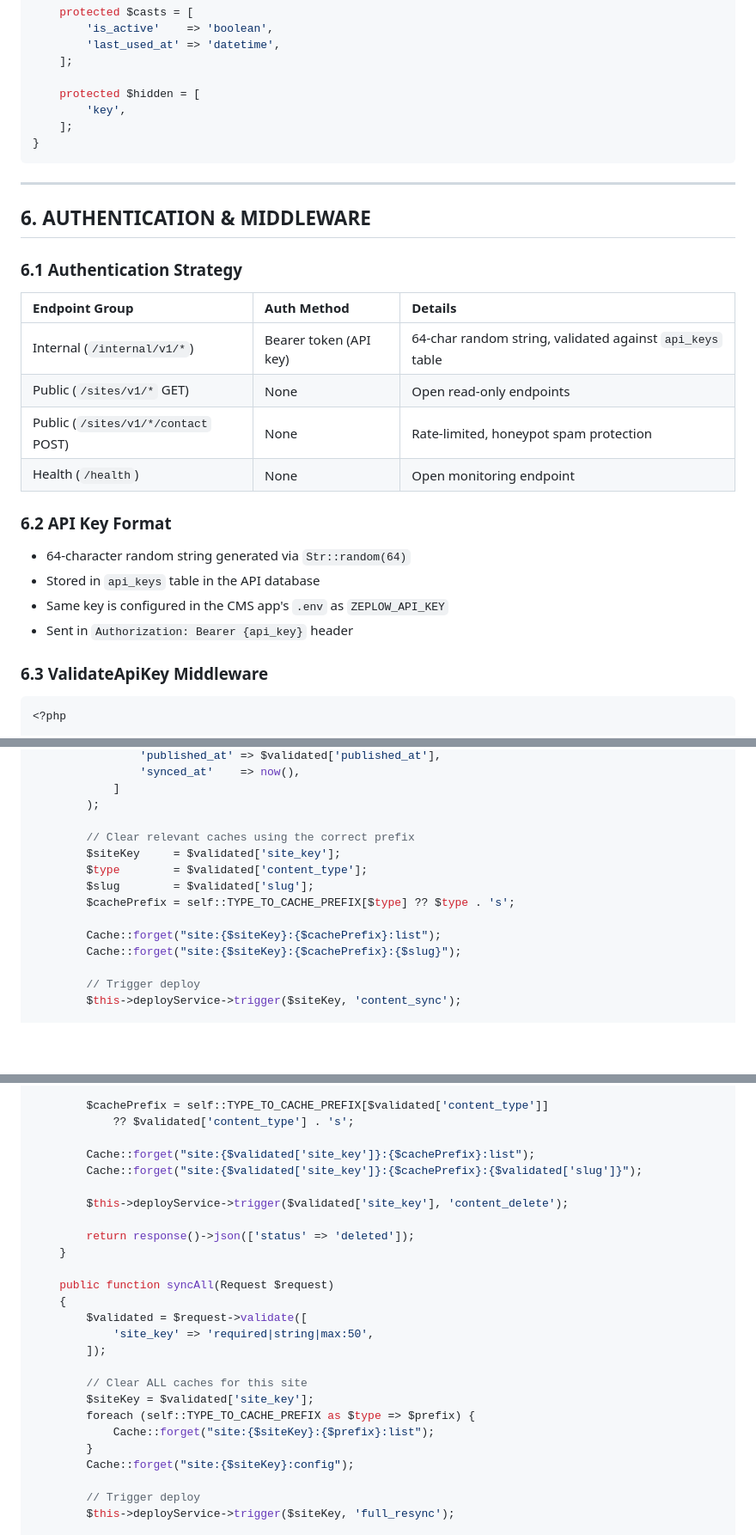
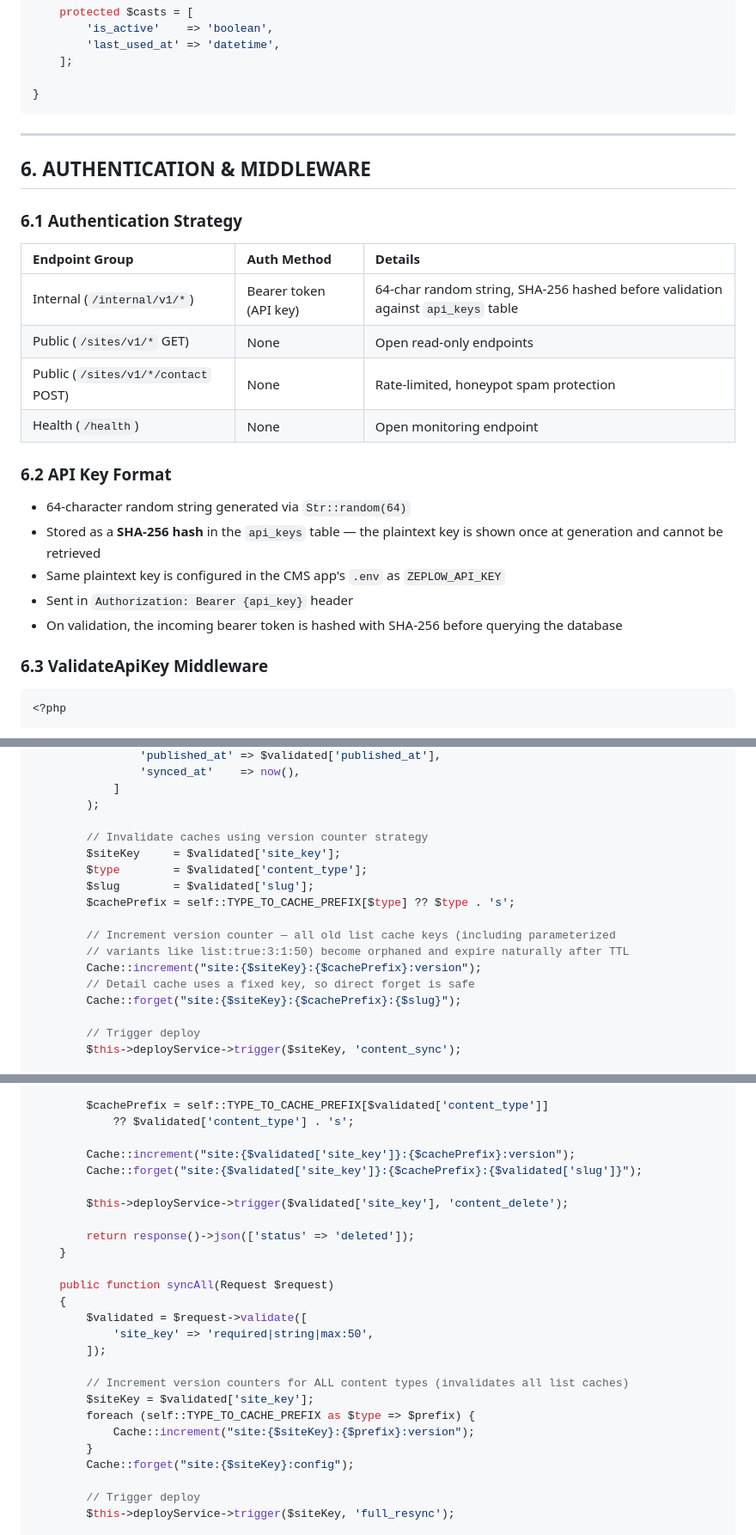
Before and after one commit to shakibbinkabir/ZeplowPlatform, a Markdown page: API_PRD.md, 3 parts joined by grey strips. Shown at 86% size. Drawn GitHub-style; blank space fills up the shorter version.

````diff
--- a/API_PRD.md
+++ b/API_PRD.md
@@ -757,9 +758,6 @@ class ApiKey extends Model
         'last_used_at' => 'datetime',
     ];
 
-    protected $hidden = [
-        'key',
-    ];
 }
 ```
 
@@ -771,7 +769,7 @@ class ApiKey extends Model
 
 | Endpoint Group | Auth Method | Details |
 |:---|:---|:---|
-| Internal (`/internal/v1/*`) | Bearer token (API key) | 64-char random string, validated against `api_keys` table |
+| Internal (`/internal/v1/*`) | Bearer token (API key) | 64-char random string, SHA-256 hashed before validation against `api_keys` table |
 | Public (`/sites/v1/*` GET) | None | Open read-only endpoints |
 | Public (`/sites/v1/*/contact` POST) | None | Rate-limited, honeypot spam protection |
 | Health (`/health`) | None | Open monitoring endpoint |
@@ -779,9 +777,10 @@ class ApiKey extends Model
 ### 6.2 API Key Format
 
 - 64-character random string generated via `Str::random(64)`
-- Stored in `api_keys` table in the API database
-- Same key is configured in the CMS app's `.env` as `ZEPLOW_API_KEY`
+- Stored as a **SHA-256 hash** in the `api_keys` table — the plaintext key is shown once at generation and cannot be retrieved
+- Same plaintext key is configured in the CMS app's `.env` as `ZEPLOW_API_KEY`
 - Sent in `Authorization: Bearer {api_key}` header
+- On validation, the incoming bearer token is hashed with SHA-256 before querying the database
 
 ### 6.3 ValidateApiKey Middleware
 
@@ -2025,13 +2057,16 @@ class ContentSyncController extends Controller
             ]
         );
 
-        // Clear relevant caches using the correct prefix
+        // Invalidate caches using version counter strategy
         $siteKey     = $validated['site_key'];
         $type        = $validated['content_type'];
         $slug        = $validated['slug'];
         $cachePrefix = self::TYPE_TO_CACHE_PREFIX[$type] ?? $type . 's';
 
-        Cache::forget("site:{$siteKey}:{$cachePrefix}:list");
+        // Increment version counter — all old list cache keys (including parameterized
+        // variants like list:true:3:1:50) become orphaned and expire naturally after TTL
+        Cache::increment("site:{$siteKey}:{$cachePrefix}:version");
+        // Detail cache uses a fixed key, so direct forget is safe
         Cache::forget("site:{$siteKey}:{$cachePrefix}:{$slug}");
 
         // Trigger deploy
@@ -2061,7 +2096,7 @@ class ContentSyncController extends Controller
         $cachePrefix = self::TYPE_TO_CACHE_PREFIX[$validated['content_type']]
             ?? $validated['content_type'] . 's';
 
-        Cache::forget("site:{$validated['site_key']}:{$cachePrefix}:list");
+        Cache::increment("site:{$validated['site_key']}:{$cachePrefix}:version");
         Cache::forget("site:{$validated['site_key']}:{$cachePrefix}:{$validated['slug']}");
 
         $this->deployService->trigger($validated['site_key'], 'content_delete');
@@ -2075,10 +2110,10 @@ class ContentSyncController extends Controller
             'site_key' => 'required|string|max:50',
         ]);
 
-        // Clear ALL caches for this site
+        // Increment version counters for ALL content types (invalidates all list caches)
         $siteKey = $validated['site_key'];
         foreach (self::TYPE_TO_CACHE_PREFIX as $type => $prefix) {
-            Cache::forget("site:{$siteKey}:{$prefix}:list");
+            Cache::increment("site:{$siteKey}:{$prefix}:version");
         }
         Cache::forget("site:{$siteKey}:config");
 
````
Also changed, not shown: other parts of API_PRD.md (+96 -50 lines).
